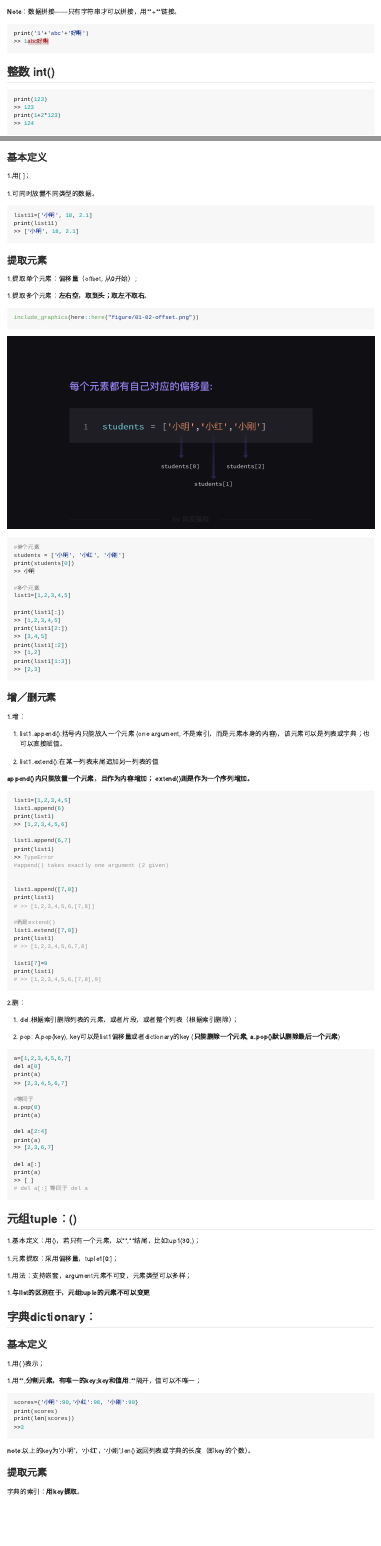
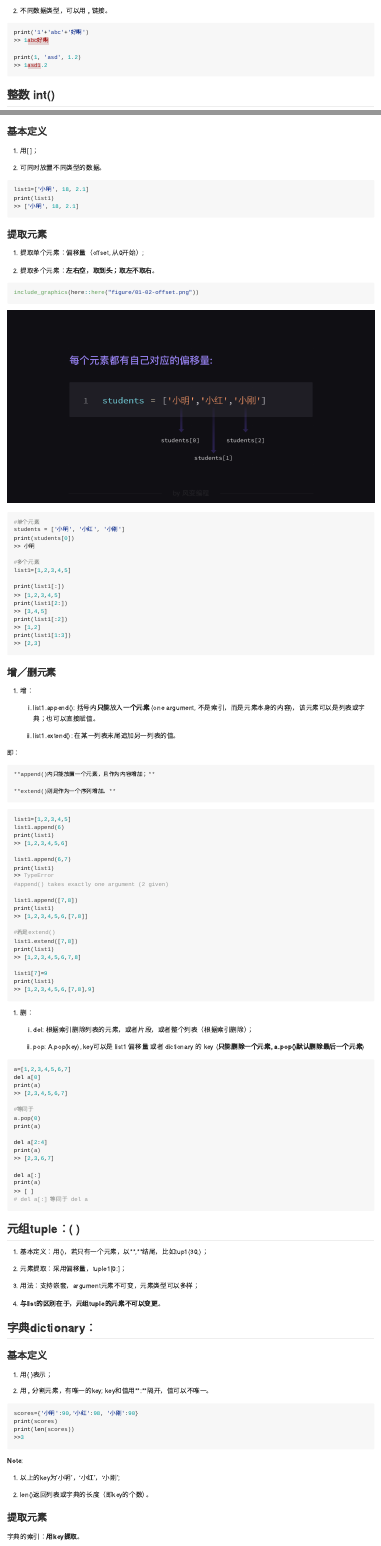
Before and after one commit to VinaTsai/Python_tutoring, an R Markdown document (analysis/01-02-type.Rmd): the page in a window 1100 px wide, from 1750 px down before the commit and from 1900 px down after it, and a second part further down, joined at a grey line. Rendered offline with R 4.5, knitr and Pandoc, with nearby package versions; common packages that the code uses without loading them are loaded.

Commit message:
update typesetting

````diff
--- a/analysis/01-02-type.Rmd
+++ b/analysis/01-02-type.Rmd
@@ -50,12 +51,19 @@ print(str(123)+'木头人')
 >> 123木头人
 >> 123木头人
 ```
-**Note**：数据拼接——只有字符串才可以拼接，用**+**链接。
+**Note**：
 
+1. 数据拼接——只有字符串才可以拼接，用 **+** 链接。
+
+1. 不同数据类型，可以用 **,** 链接。
 
 ```python
 print('1'+'abc'+'好啊')
 >> 1abc好啊
+
+print(1, 'asd', 1.2)
+>> 1asd1.2
+
 ```
 
 ## 整数 int()
@@ -101,16 +109,16 @@ print(int('12.21'))
 
 
 ```python
-list11=['小明', 18, 2.1]
-print(list11)
+list1=['小明', 18, 2.1]
+print(list1)
 >> ['小明', 18, 2.1]
 ```
 
 ### 提取元素
 
-1.提取单个元素：偏移量（offset, 从0开始）;
+1. 提取单个元素：偏移量（offset, 从0开始）;
 
-1.提取多个元素：**左右空，取到头；取左不取右**。
+1. 提取多个元素：**左右空，取到头；取左不取右**。
 
 ```{r}
 include_graphics(here::here("figure/01-02-offset.png"))
@@ -137,14 +145,17 @@ print(list1[1:3])
 
 ### 增／删元素
 
-1.增：
+1. 增：
 
-1) list1.append():括号内只能放入一个元素 (one argument, 不是索引，而是元素本身的内容)，该元素可以是列表或字典；也可以直接赋值。
+    1) list1.append(): 括号内**只能**放入**一个元素** (one argument, 不是索引，而是元素本身的内容)，该元素可以是列表或字典；也可以直接赋值。
 
-2) list1.extend():在某一列表末尾追加另一列表的值
+    2) list1.extend(): 在某一列表末尾追加另一列表的值。
 
-**append()内只能放置一个元素，且作为内容增加；**
-**extend()则是作为一个序列增加。**
+即：
+
+    **append()内只能放置一个元素，且作为内容增加；**
+
+    **extend()则是作为一个序列增加。**
 
 
 ```python
@@ -158,27 +169,26 @@ print(list1)
 >> TypeError
 #append() takes exactly one argument (2 given)
 
-
 list1.append([7,8])
 print(list1)
-# >> [1,2,3,4,5,6,[7,8]]
+>> [1,2,3,4,5,6,[7,8]]
 
 #若是extend()
 list1.extend([7,8])
 print(list1)
-# >> [1,2,3,4,5,6,7,8]
+>> [1,2,3,4,5,6,7,8]
 
 list1[7]=9
 print(list1)
-# >> [1,2,3,4,5,6,[7,8],9]
+>> [1,2,3,4,5,6,[7,8],9]
 ```
 
 
-2.删：
+1. 删：
 
-1) del:根据索引删除列表的元素，或者片段，或者整个列表（根据索引删除）；
+    1) del: 根据索引删除列表的元素，或者片段，或者整个列表（根据索引删除）；
 
-2) pop: A.pop(key), key可以是list1偏移量或者dictionary的key (**只能删除一个元素, a.pop()默认删除最后一个元素**)
+    2) pop: A.pop(key), key可以是 list1 偏移量 或者 dictionary 的 key  (**只能删除一个元素, a.pop()默认删除最后一个元素**)
 
 
 ```python
@@ -202,25 +212,25 @@ print(a)
 
 ```
 
-## 元组tuple：()
+## 元组tuple：( )
 
-1.基本定义：用()，若只有一个元素，以**,**结尾，比如tup1(30,)；
+1. 基本定义：用()，若只有一个元素，以**,**结尾，比如tup1(30,)；
 
-1.元素提取：采用偏移量，tuple1[0:]；
+1. 元素提取：采用偏移量，tuple1[0:]；
 
-1.用法：支持嵌套，argument元素不可变，元素类型可以多样；
+1. 用法：支持嵌套，argument元素不可变，元素类型可以多样；
 
-1.**与list的区别在于，元组tuple的元素不可以变更**
+1. **与list的区别在于，元组tuple的元素不可以变更**。
 
 
 
-## 字典dictionary：{}
+## 字典dictionary：{ }
 
 ### 基本定义
 
-1.用{ }表示；
+1. 用{ }表示；
 
-1.用**,**分割元素，有唯一的key;key和值用**:**隔开，值可以不唯一；
+1. 用 **,** 分割元素，有唯一的key; key和值用**:**隔开，值可以不唯一。
 
 ```python
 scores={'小明':90,'小红':98, '小刚':90}
@@ -228,7 +238,11 @@ print(scores)
 print(len(scores))
 >>3
 ```
-**note**:以上的key为'小明'，'小红'，'小刚';len()返回列表或字典的长度（即key的个数）。
+**Note**:
+
+1. 以上的key为'小明'，'小红'，'小刚';
+
+1. len()返回列表或字典的长度（即key的个数）。
 
 
 ### 提取元素
````
Also changed, not shown: analysis/01-01-print-input.Rmd (+19 -12 lines), analysis/01-03-if-while.Rmd (+11 -9 lines), analysis/01-04-boolean.Rmd (+1 -1 lines), python_note.Rmd (+4 -4 lines), python_note.html, analysis/01-02-type.Rmd (36 more changed lines).
